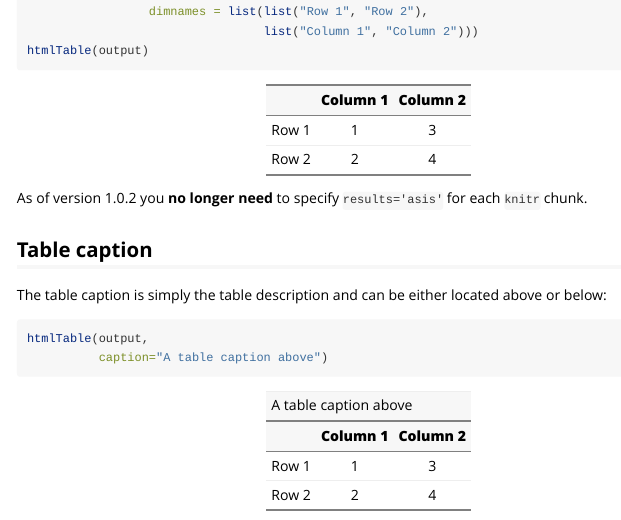
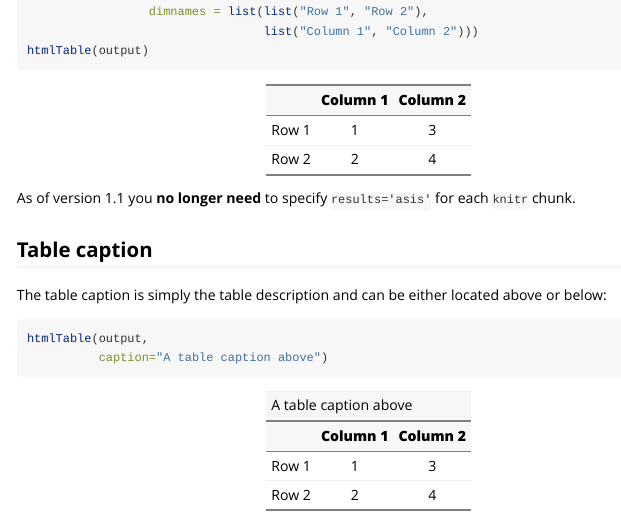
Before and after one commit to gforge/htmlTable, an R Markdown document (vignettes/general.Rmd): the page in a window 1100 px wide, from 380 px down. Rendered offline with R 4.5, knitr and Pandoc, with nearby package versions; long lines of code are wrapped.

Commit message:
Changes for v 1.3

````diff
--- a/vignettes/general.Rmd
+++ b/vignettes/general.Rmd
@@ -28,7 +28,7 @@ output <- matrix(1:4,
 htmlTable(output)
 ```
 
-As of version 1.0.2 you **no longer need** to specify `results='asis'` for each `knitr` chunk.
+As of version 1.1 you **no longer need** to specify `results='asis'` for each `knitr` chunk.
 
 Table caption
 -------------
````
Also changed, not shown: 2 other files.
